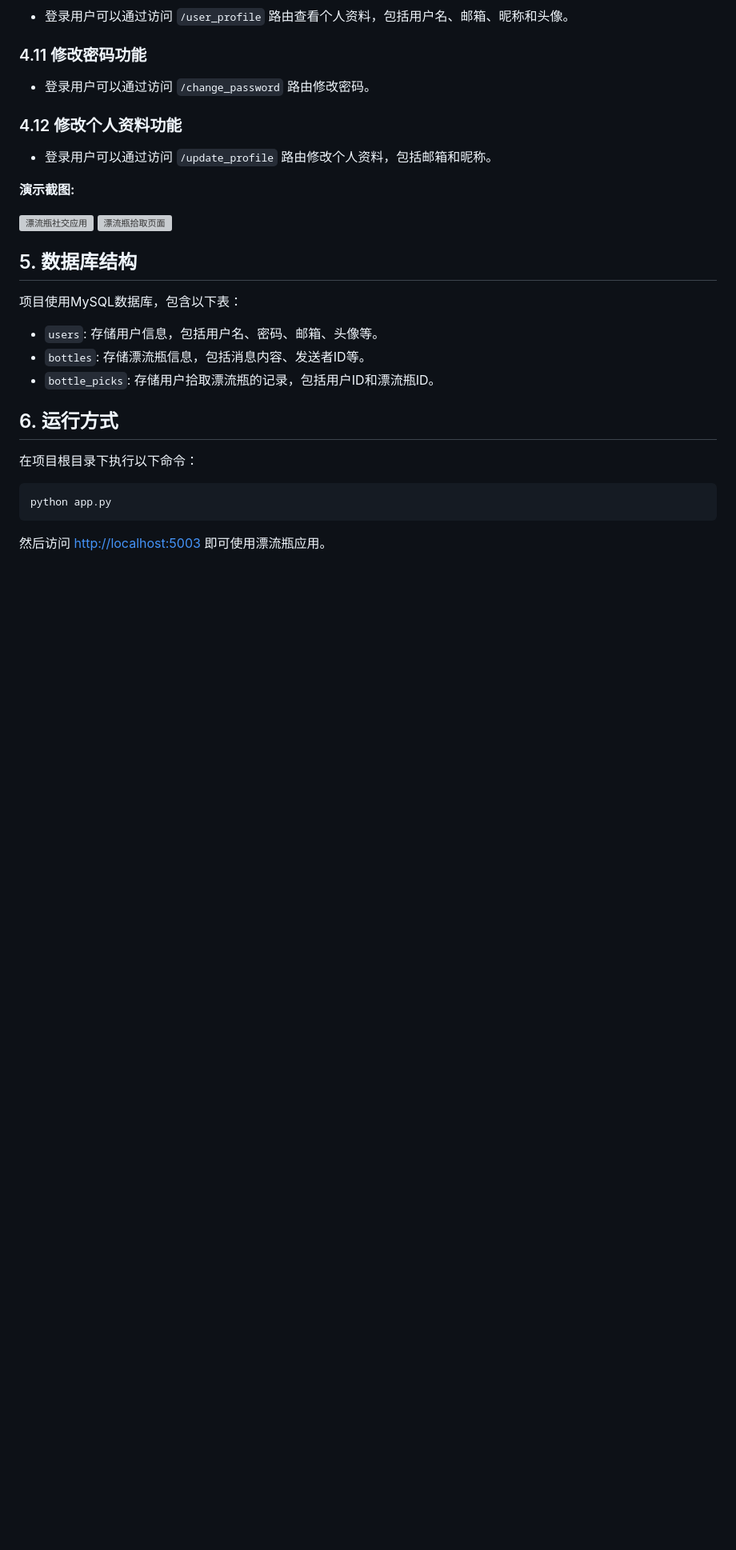
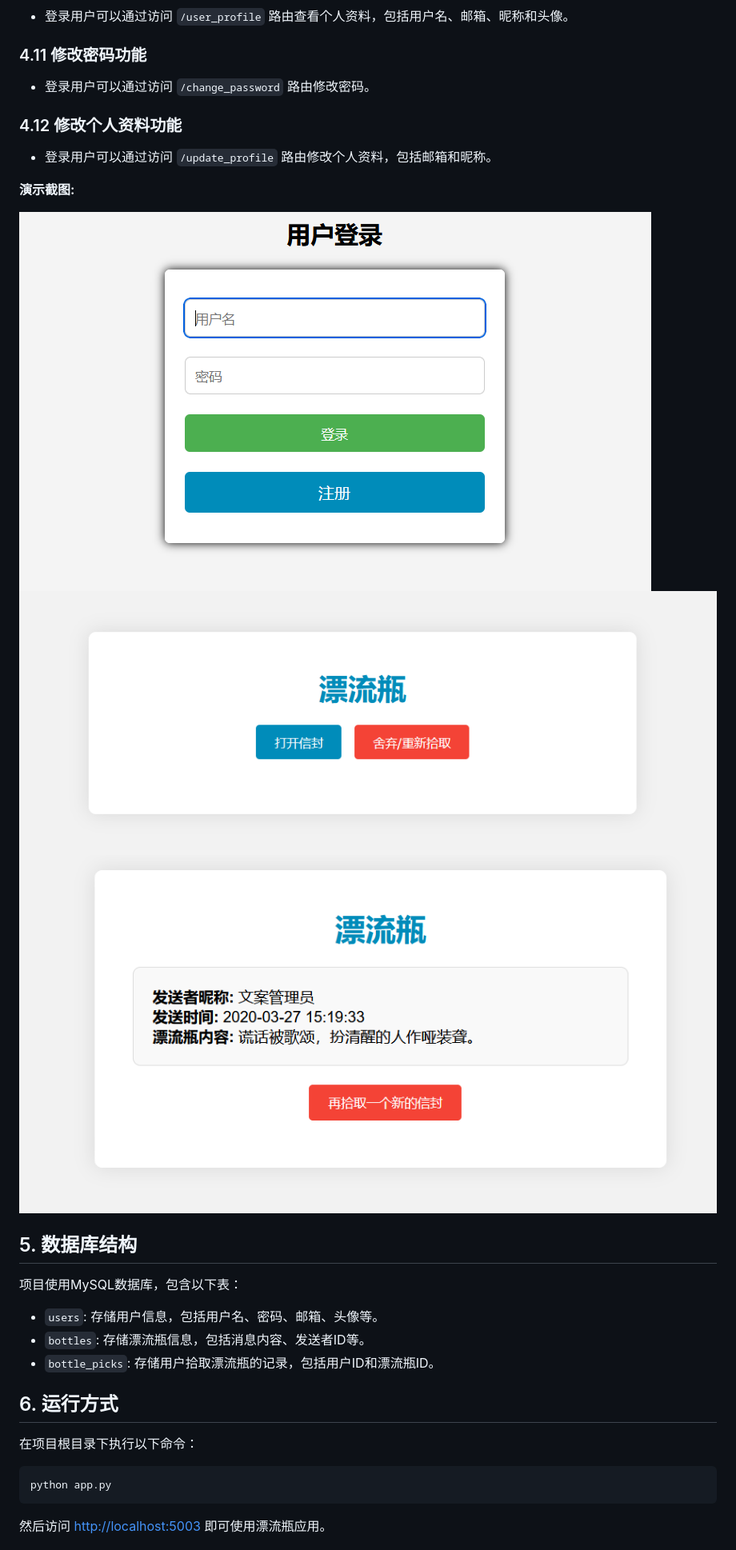
Before and after one commit to Xiaopei147/Drift-Bottle, a Markdown page: README.md, the part around the change. Shown: that part at 80% size. Rendered like a GitHub page; pictures changed too: screenshots/bottle_one.jpg (added), screenshots/bottle_two.jpg (added), screenshots/project_index.jpg (added); blank space fills up the shorter version; grey boxes are pictures that could not be loaded.

Commit message:
add project_photo

```diff
--- a/README.md
+++ b/README.md
@@ -83,8 +83,9 @@
 
 **演示截图:**
 
-![漂流瓶社交应用](screenshots/screenshot1.png)
-![漂流瓶拾取页面](screenshots/screenshot2.png)
+![漂流瓶首页](screenshots/project_index.jpg)
+![漂流瓶拾取页面1](screenshots/bottle_one.jpg)
+![漂流瓶拾取页面2](screenshots/bottle_two.jpg)
 
 ## 5. 数据库结构
 
```
